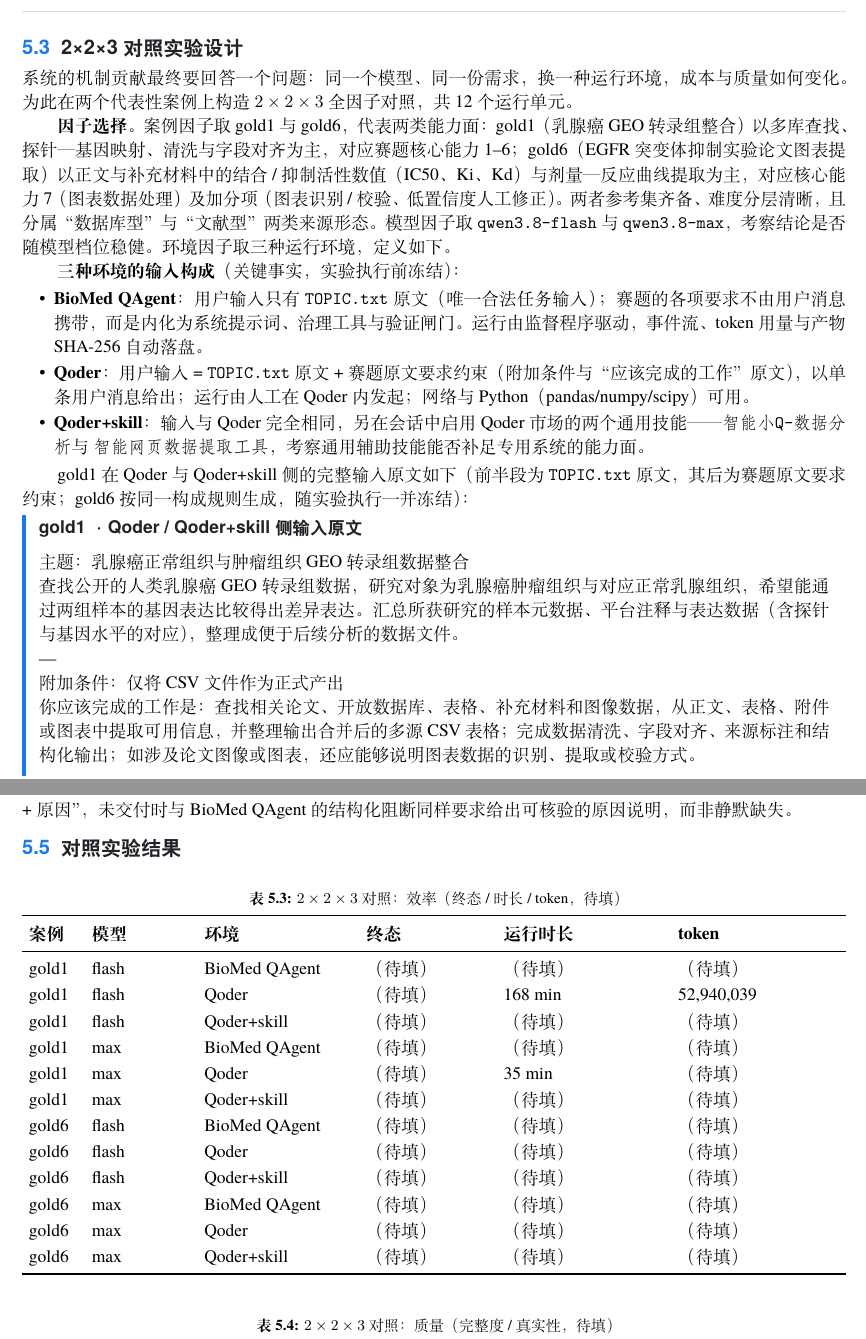
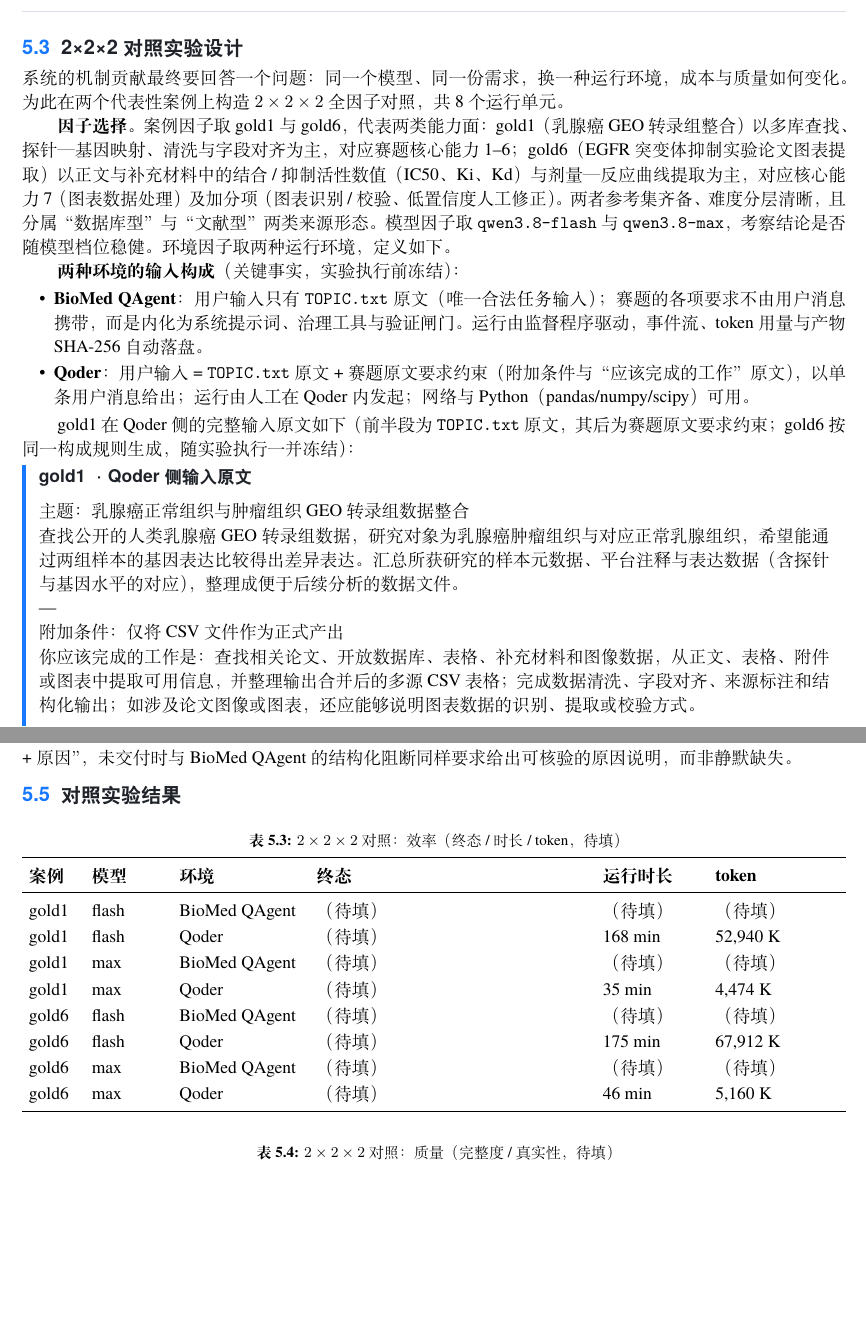
Before and after one commit to Lidozs55/BioMed-QAgent, a LaTeX thesis (docs/latex/main.tex, which reads docs/latex/chapters/ch00-submission-table.tex, docs/latex/chapters/ch05-experiments.tex): two parts of pages 19 and 20 of 23 before the commit and two parts of pages 19 and 20 of 22 after it, joined at a grey line, cut so that both start at the same text, the shorter picture padded with empty space. Compiled offline with XeLaTeX; a missing font is replaced by an installed copy or a similar font.

Commit message:
docs: qoder results & figures

```diff
--- a/docs/latex/chapters/ch00-submission-table.tex
+++ b/docs/latex/chapters/ch00-submission-table.tex
@@ -6,6 +6,6 @@
 \textbf{参赛作品名称} & BioMed QAgent：面向生物医学研究的多源数据智能采集与分析系统 \\ \hline
 \textbf{参赛选题} & 赛道2-方向1A \\ \hline
 \textbf{参赛作品简介} & 系统将开放式推理与确定性数据处理分开：Qwen 等 LLM 驱动的 Pi Agent 先理解研究目标、发现候选来源，并提交声明式数据需求；TypeScript Dataset Core 再负责来源登记、解析、规范化、多源整合、质量门禁和正式发布。Agent 工作区中的临时 CSV 不代表任务完成。正式结果是包含数据表、Schema、Provenance、Audit、Validation 和内容摘要的不可变 Publication；多表拓扑则通过动态 Family 协议表达。来源通过 SourceAsset、SHA-256 和 SourceLocator 纳入证据链。不确定映射、未知单位和低置信度抽取可以触发人在回路请求；任务中断后，系统依据事件和 checkpoint 恢复，无需模型重新解释已经确认的变换。 \\ \hline
-\textbf{参赛作品使用Qwen大模型及AI技术说明} & 本作品未将 Qwen 写死在配置中，而是提供 API key 配置方法，允许自选含 Qwen key 在内的 LLM 作主 Agent。实验（第五章）中，Qwen 系列承担 gold8 正式发布（qwen3.8-27B）、图表理解（DashScope Qwen-VL）与全谱系对抗验证（qwen3.7/3.8 各档位）使用 DashScope key 时可调用 Qwen-VL 理解页面图像进行数据提取。 \\ \hline
+\textbf{参赛作品使用Qwen大模型及AI技术说明} & 本作品未将 Qwen 写死在配置中，而是提供 API key 配置方法，允许自选含 Qwen key 在内的 LLM 作主 Agent。实验（第五章）中，主评测与图表理解均由 Qwen 系列承担（qwen3.8-flash / qwen3.8-max）；系统也允许用户自行配置可用视觉模型，用于理解页面图像进行数据提取。 \\ \hline
 \textbf{作品相关文件链接} & \url{https://github.com/Lidozs55/BioMed-QAgent} \\ \hline
 \end{tabular}}
--- a/docs/latex/chapters/ch05-experiments.tex
+++ b/docs/latex/chapters/ch05-experiments.tex
@@ -52,23 +49,22 @@ gold10 & 肠道微生物组-疾病关联整合（T2D /\allowbreak{} IBD /\allowb
 
 本表为结果总览：终态沿用监督程序三分类口径，交付与成本列为缩略口径。逐案例的事件流、发布清单、逐件 SHA-256 重验记录与人工复核记录随项目资料完整保留，可按案例逐项核查复现。
 
-\section{2×2×3 对照实验设计}\label{sec:factorial-design}
+\section{2×2×2 对照实验设计}\label{sec:factorial-design}
 
-系统的机制贡献最终要回答一个问题：同一个模型、同一份需求，换一种运行环境，成本与质量如何变化。为此在两个代表性案例上构造 $2\times2\times3$ 全因子对照，共 12 个运行单元。
+系统的机制贡献最终要回答一个问题：同一个模型、同一份需求，换一种运行环境，成本与质量如何变化。为此在两个代表性案例上构造 $2\times2\times2$ 全因子对照，共 8 个运行单元。
 
-\textbf{因子选择}。案例因子取 gold1 与 gold6，代表两类能力面：gold1（乳腺癌 GEO 转录组整合）以多库查找、探针—基因映射、清洗与字段对齐为主，对应赛题核心能力 1--6；gold6（EGFR 突变体抑制实验论文图表提取）以正文与补充材料中的结合 / 抑制活性数值（IC50、Ki、Kd）与剂量—反应曲线提取为主，对应核心能力 7（图表数据处理）及加分项（图表识别 / 校验、低置信度人工修正）。两者参考集齐备、难度分层清晰，且分属“数据库型”与“文献型”两类来源形态。模型因子取 \code{qwen3.8-flash}与 \code{qwen3.8-max}，考察结论是否随模型档位稳健。环境因子取三种运行环境，定义如下。
+\textbf{因子选择}。案例因子取 gold1 与 gold6，代表两类能力面：gold1（乳腺癌 GEO 转录组整合）以多库查找、探针—基因映射、清洗与字段对齐为主，对应赛题核心能力 1--6；gold6（EGFR 突变体抑制实验论文图表提取）以正文与补充材料中的结合 / 抑制活性数值（IC50、Ki、Kd）与剂量—反应曲线提取为主，对应核心能力 7（图表数据处理）及加分项（图表识别 / 校验、低置信度人工修正）。两者参考集齐备、难度分层清晰，且分属“数据库型”与“文献型”两类来源形态。模型因子取 \code{qwen3.8-flash}与 \code{qwen3.8-max}，考察结论是否随模型档位稳健。环境因子取两种运行环境，定义如下。
 
-\textbf{三种环境的输入构成}（关键事实，实验执行前冻结）：
+\textbf{两种环境的输入构成}（关键事实，实验执行前冻结）：
 
 \begin{itemize}
 \item \textbf{BioMed QAgent}：用户输入只有 \code{TOPIC.txt} 原文（唯一合法任务输入）；赛题的各项要求不由用户消息携带，而是内化为系统提示词、治理工具与验证闸门。运行由监督程序驱动，事件流、token 用量与产物 SHA-256 自动落盘。
 \item \textbf{Qoder}：用户输入 = \code{TOPIC.txt} 原文 + 赛题原文要求约束（附加条件与“应该完成的工作”原文），以单条用户消息给出；运行由人工在 Qoder 内发起；网络与 Python（pandas/numpy/scipy）可用。
-\item \textbf{Qoder+skill}：输入与 Qoder 完全相同，另在会话中启用 Qoder 市场的两个通用技能——\code{智能小Q-数据分析} 与 \code{智能网页数据提取工具}，考察通用辅助技能能否补足专用系统的能力面。
 \end{itemize}
 
-gold1 在 Qoder 与 Qoder+skill 侧的完整输入原文如下（前半段为 \code{TOPIC.txt} 原文，其后为赛题原文要求约束；gold6 按同一构成规则生成，随实验执行一并冻结）：
+gold1 在 Qoder 侧的完整输入原文如下（前半段为 \code{TOPIC.txt} 原文，其后为赛题原文要求约束；gold6 按同一构成规则生成，随实验执行一并冻结）：
 
-\begin{keypoint}[gold1 · Qoder / Qoder+skill 侧输入原文]
+\begin{keypoint}[gold1 · Qoder 侧输入原文]
 主题：乳腺癌正常组织与肿瘤组织 GEO 转录组数据整合
 
 查找公开的人类乳腺癌 GEO 转录组数据，研究对象为乳腺癌肿瘤组织与对应正常乳腺组织，希望能通过两组样本的基因表达比较得出差异表达。汇总所获研究的样本元数据、平台注释与表达数据（含探针与基因水平的对应），整理成便于后续分析的数据文件。
@@ -86,7 +82,7 @@ gold1 在 Qoder 与 Qoder+skill 侧的完整输入原文如下（前半段为 \c
 
 三个比较维度按表~\ref{tab:metrics} 操作化。一项核心原则为“真实性一票否决”：交付内容中发现任何编造行（无法溯源的值冒充真实数据）即真实性记 0 并单列披露；结构化阻断（如实说明未交付及原因）不算编造、不扣真实性。
 
-\begin{xltabular}{\linewidth}{>{\hsize=0.7\hsize}L>{\hsize=1.3\hsize}L>{\hsize=1.0\hsize}L}
+\begin{xltabular}{\linewidth}{>{\hsize=0.5\hsize}L>{\hsize=1.5\hsize}L>{\hsize=1.0\hsize}L}
 \caption{比较维度与指标操作化定义}\label{tab:metrics}\\
 \toprule
 \textbf{维度} & \textbf{操作化定义} & \textbf{采集方式} \\
@@ -97,7 +93,7 @@ gold1 在 Qoder 与 Qoder+skill 侧的完整输入原文如下（前半段为 \c
 \midrule
 \endhead
 运行时长 & 任务输入提交到终态的墙钟时间 & BioMed QAgent：监督程序记录的 run 起止时间戳；Qoder 侧：会话首末消息时间差（人工记录） \\
-token 消耗 & provider usage 口径，输入 / 输出 / 缓存读分列，另记推理（reasoning）token & BioMed QAgent：事件流 \code{context\_\allowbreak{}usage} 聚合；Qoder 侧：阿里云百炼平台 token 导出 \\
+token 消耗 & provider usage 口径的 token 总消耗；因 Qoder 侧所在百炼平台不提供拆分查询，统一不做输入 / 输出 / 缓存读拆分 & BioMed QAgent：事件流 \code{context\_\allowbreak{}usage} 聚合；Qoder 侧：阿里云百炼平台 token 导出 \\
 完整度 & 需求条目核对表口径：把需求原文拆为可核对条目（应交付的表与字段、来源标注、图表点、单位与可信度标注等），逐条判定已交付 / 部分交付 / 未交付，完整度 = 已交付条目占比；另与参考集规模作参考性对照 & 人工按冻结的条目核对表评分，双人独立核对 \\
 真实性 & 交付内容可溯源、可复核：来源标注覆盖率、locator / 摘要重验通过率、编造行计数（出现即记 0） & BioMed QAgent：产物逐件 SHA-256 重验 + 溯源记录抽查；Qoder 侧：对交付 CSV 逐源抽样复核 \\
 \bottomrule
@@ -109,8 +105,8 @@ token 消耗 & provider usage 口径，输入 / 输出 / 缓存读分列，另
 
 % 结果冻结后填写以下两表与观察；本节先立框架，不预设结论。
 
-\begin{xltabular}{\linewidth}{>{\hsize=0.4\hsize}L>{\hsize=0.8\hsize}L>{\hsize=1.2\hsize}L>{\hsize=1.0\hsize}L>{\hsize=1.3\hsize}L>{\hsize=1.3\hsize}L}
-\caption{$2\times2\times3$ 对照：效率（终态 / 时长 / token，待填）}\label{tab:factorial-efficiency}\\
+\begin{xltabular}{\linewidth}{>{\hsize=0.4\hsize}L>{\hsize=0.6\hsize}L>{\hsize=1.0\hsize}L>{\hsize=2.2\hsize}L>{\hsize=0.8\hsize}L>{\hsize=1.0\hsize}L}
+\caption{$2\times2\times2$ 对照：效率（终态 / 时长 / token，待填）}\label{tab:factorial-efficiency}\\
 \toprule
 \textbf{案例} & \textbf{模型} & \textbf{环境} & \textbf{终态} & \textbf{运行时长} & \textbf{token} \\
 \midrule
@@ -120,22 +116,18 @@ token 消耗 & provider usage 口径，输入 / 输出 / 缓存读分列，另
 \midrule
 \endhead
 gold1 & flash & BioMed QAgent & （待填） & （待填） & （待填） \\
-gold1 & flash & Qoder & （待填） & 168 min & 52,940,039 \\
-gold1 & flash & Qoder+skill & （待填） & （待填） & （待填） \\
+gold1 & flash & Qoder & （待填） & 168 min & 52,940 K \\
 gold1 & max & BioMed QAgent & （待填） & （待填） & （待填） \\
-gold1 & max & Qoder & （待填） & 35 min & （待填） \\
-gold1 & max & Qoder+skill & （待填） & （待填） & （待填） \\
+gold1 & max & Qoder & （待填） & 35 min & 4,474 K \\
 gold6 & flash & BioMed QAgent & （待填） & （待填） & （待填） \\
-gold6 & flash & Qoder & （待填） & （待填） & （待填） \\
-gold6 & flash & Qoder+skill & （待填） & （待填） & （待填） \\
+gold6 & flash & Qoder & （待填） & 175 min & 67,912 K \\
 gold6 & max & BioMed QAgent & （待填） & （待填） & （待填） \\
-gold6 & max & Qoder & （待填） & （待填） & （待填） \\
-gold6 & max & Qoder+skill & （待填） & （待填） & （待填） \\
+gold6 & max & Qoder & （待填） & 46 min & 5,160 K \\
 \bottomrule
 \end{xltabular}
 
-\begin{xltabular}{\linewidth}{>{\hsize=0.4\hsize}L>{\hsize=0.8\hsize}L>{\hsize=1.2\hsize}L>{\hsize=0.9\hsize}L>{\hsize=0.9\hsize}L>{\hsize=1.8\hsize}L}
-\caption{$2\times2\times3$ 对照：质量（完整度 / 真实性，待填）}\label{tab:factorial-quality}\\
+\begin{xltabular}{\linewidth}{>{\hsize=0.4\hsize}L>{\hsize=0.5\hsize}L>{\hsize=1.0\hsize}L>{\hsize=0.7\hsize}L>{\hsize=0.7\hsize}L>{\hsize=2.7\hsize}L}
+\caption{$2\times2\times2$ 对照：质量（完整度 / 真实性，待填）}\label{tab:factorial-quality}\\
 \toprule
 \textbf{案例} & \textbf{模型} & \textbf{环境} & \textbf{完整度} & \textbf{真实性} & \textbf{主要缺口（略）} \\
 \midrule
@@ -146,16 +138,12 @@ gold6 & max & Qoder+skill & （待填） & （待填） & （待填） \\
 \endhead
 gold1 & flash & BioMed QAgent & （待填） & （待填） & （待填） \\
 gold1 & flash & Qoder & （待填） & （待填） & （待填） \\
-gold1 & flash & Qoder+skill & （待填） & （待填） & （待填） \\
 gold1 & max & BioMed QAgent & （待填） & （待填） & （待填） \\
 gold1 & max & Qoder & （待填） & （待填） & （待填） \\
-gold1 & max & Qoder+skill & （待填） & （待填） & （待填） \\
 gold6 & flash & BioMed QAgent & （待填） & （待填） & （待填） \\
 gold6 & flash & Qoder & （待填） & （待填） & （待填） \\
-gold6 & flash & Qoder+skill & （待填） & （待填） & （待填） \\
 gold6 & max & BioMed QAgent & （待填） & （待填） & （待填） \\
 gold6 & max & Qoder & （待填） & （待填） & （待填） \\
-gold6 & max & Qoder+skill & （待填） & （待填） & （待填） \\
 \bottomrule
 \end{xltabular}
 
```
Also changed, not shown: docs/latex/chapters/ch01-introduction.tex (+1 -1 lines), docs/latex/chapters/ch03-system-overview.tex (+2 -2 lines), docs/latex/chapters/ch04-dataset-core.tex (+1 -1 lines), docs/latex/chapters/ch06-conclusion.tex (+1 -1 lines), docs/latex/figures/biomed-qagent-bioactivity-multitable-fk.pdf (added), docs/latex/chapters/ch05-experiments.tex (18 more changed lines), 1 other file.
